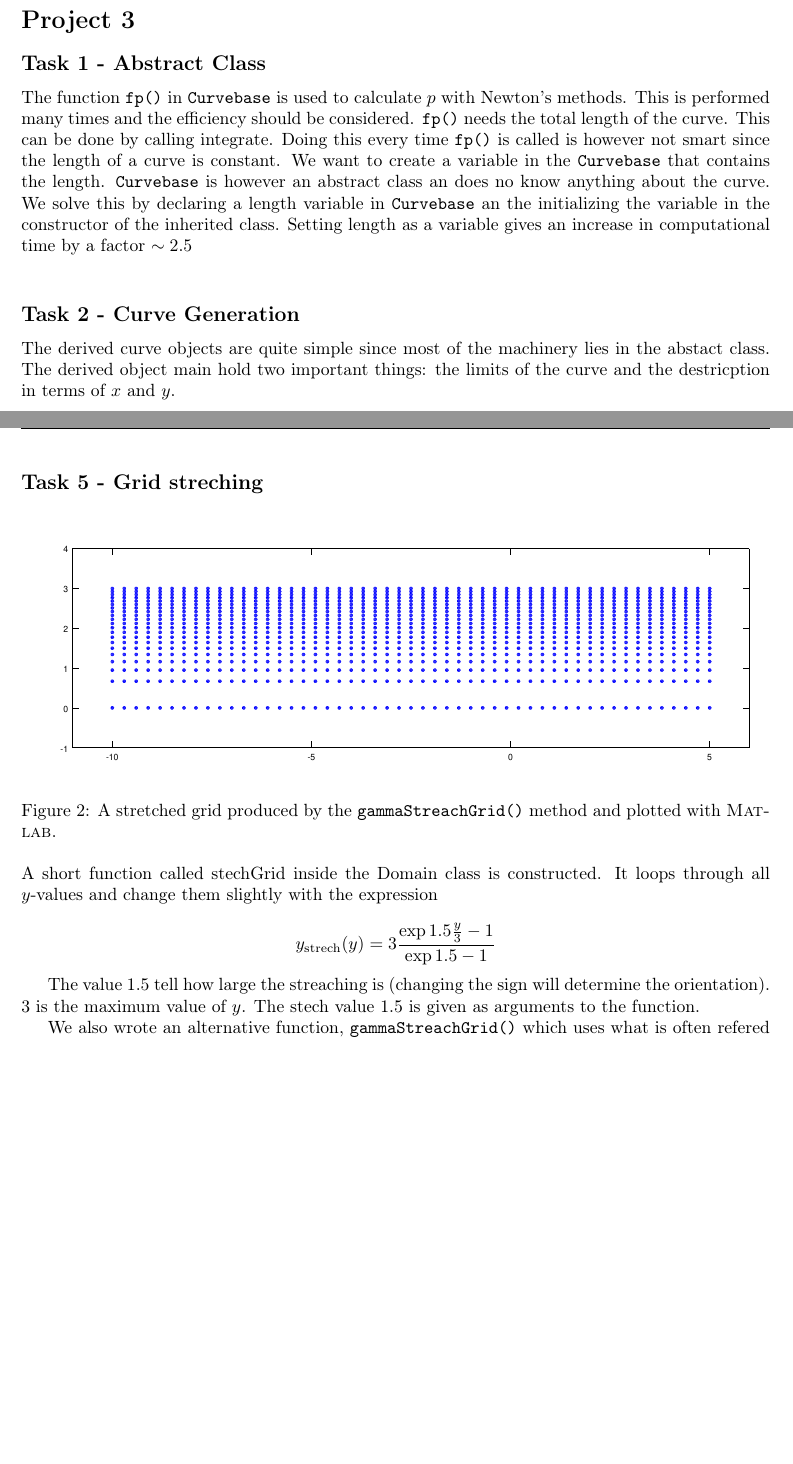
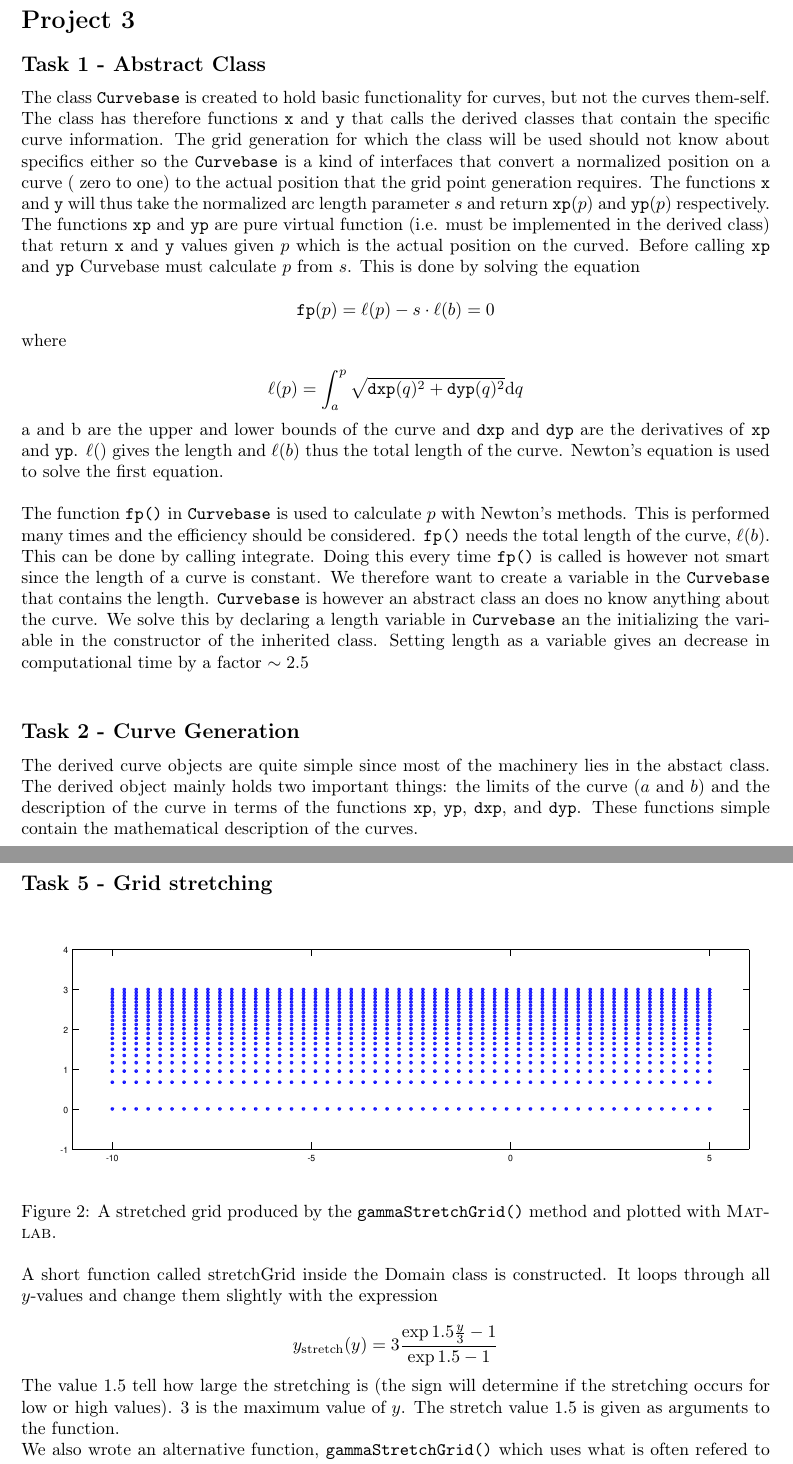
Before and after one commit to andreasakarlsson/cpp-sci-comp, a LaTeX document (project3/project3.tex): two parts of pages 1 and 3 of 3, joined at a grey line, cut so that both start at the same text, the shorter picture padded with empty space. Compiled offline with pdfLaTeX.

Commit message:
Added some more descriptive text

```diff
--- a/project3/project3.tex
+++ b/project3/project3.tex
@@ -15,6 +15,7 @@
 
 \usepackage{fancyhdr} % Custom headers and footers
 \pagestyle{fancyplain} % Makes all pages in the document conform to the custom headers and footers
+\setlength\parindent{0pt}
 \fancyhead[L]{SF3565, Project 3, November 2016}
 \fancyhead[R]{H{\"a}ggmark, Karlsson} % Empty left footer
 \fancyfoot[C]{Program construction in C++ for Scientific Computing} % Empty center footer
@@ -33,17 +34,27 @@
 \section*{Project 3}
 \subsection*{Task 1 - Abstract Class}
 
-The function \texttt{fp()} in \texttt{Curvebase} is used to calculate $p$ with Newton's methods. This is performed many times and the efficiency should be considered. \texttt{fp()} needs the total length of the curve. This can be done by calling integrate. Doing this every time \texttt{fp()} is called is however not smart since the length of a curve is constant. We want to create a variable in the \texttt{Curvebase} that contains the length. \texttt{Curvebase} is however an abstract class an does no know anything about the curve. We solve this by declaring a length variable in \texttt{Curvebase} an the initializing the variable in the constructor of the inherited class. Setting length as a variable gives an increase in computational time by a factor $\sim 2.5$\\
+The class \texttt{Curvebase} is created to hold basic functionality for curves, but not the curves them-self. The class has therefore functions \texttt{x} and \texttt{y} that calls the derived classes that contain the specific curve information. The grid generation for which the class will be used should not know about specifics either so the \texttt{Curvebase} is a kind of interfaces that convert a normalized position on a curve ( zero to one) to the actual position that the grid point generation requires. The functions \texttt{x} and \texttt{y} will thus take the normalized arc length parameter $s$ and return \texttt{xp}$(p)$ and \texttt{yp}$(p)$ respectively. The functions \texttt{xp} and \texttt{yp} are pure virtual function (i.e. must be implemented in the derived class) that return \texttt{x} and \texttt{y} values given $p$ which is the actual position on the curved. Before calling \texttt{xp} and \texttt{yp} Curvebase must calculate $p$ from $s$. This is done by solving the equation
+
+$$ \texttt{fp}(p) = \ell(p)- s\cdot  \ell(b) = 0 $$
+
+where
+
+$$ \ell (p) = \int_a^p \sqrt{\texttt{dxp}(q)^2+\texttt{dyp}(q)^2} \textrm{d}q $$
+
+a and b are the upper and lower bounds of the curve and \texttt{dxp} and \texttt{dyp} are the derivatives of \texttt{xp} and \texttt{yp}. $\ell ()$ gives the length and $\ell (b)$ thus the total length of the curve. Newton's equation is used to solve the first equation.\\
+
+The function \texttt{fp()} in \texttt{Curvebase} is used to calculate $p$ with Newton's methods. This is performed many times and the efficiency should be considered. \texttt{fp()} needs the total length of the curve, $\ell (b)$. This can be done by calling integrate. Doing this every time \texttt{fp()} is called is however not smart since the length of a curve is constant. We therefore want to create a variable in the \texttt{Curvebase} that contains the length. \texttt{Curvebase} is however an abstract class an does no know anything about the curve. We solve this by declaring a length variable in \texttt{Curvebase} an the initializing the variable in the constructor of the inherited class. Setting length as a variable gives an decrease in computational time by a factor $\sim 2.5$\\
 
 
 
 \subsection*{Task 2 - Curve Generation}
 
-The derived curve objects are quite simple since most of the machinery lies in the abstact class. The derived object main hold two important things: the limits of the curve and the destricption in terms of $x$ and $y$.
+The derived curve objects are quite simple since most of the machinery lies in the abstact class. The derived object mainly holds two important things: the limits of the curve ($a$ and $b$) and the description of the curve in terms of the functions \texttt{xp}, \texttt{yp}, \texttt{dxp}, and \texttt{dyp}. These functions simple contain the mathematical description of the curves.
 
 \subsection*{Task 3 - Domain Class}
 
-The most important part in terms of efficiency for this project is the nested loop that calculated gridspoints inside the \texttt{generate\_grid()} function. The expresstion used to calculate the $x$ coordinate (for $y$-term $x$ is simply exchanged for $y$) from the nommalized arc length parameter s is
+The most important part in terms of efficiency for this project is the nested loop that calculated gridspoints inside the \texttt{generate\_grid()} function. The expresstion used to calculate the $x$ coordinate (for $y$-term $x$ is simply exchanged for $y$) from the nommalized arc length parameter $s$ is
 
 \begin{align*}
 x[j+i*(m\_+1)]  &= \varphi_1(ih_1)\cdot \textrm{sides}[3]->x(jh_2) \\
@@ -82,24 +93,24 @@ the \textsc{Matlab} code below.
   \caption{Grid produced by the \texttt{generate\_grid()} method and plotted with \textsc{Matlab.}\label{fig:grid}}
 \end{figure}
 
-\subsection*{Task 5 - Grid streching}
+\subsection*{Task 5 - Grid stretching}
 
 
 \begin{figure}[H]
   \centering
   \includegraphics[width=\textwidth]{task5.pdf}
-  \caption{A stretched grid produced by the \texttt{gammaStreachGrid()} method and plotted with \textsc{Matlab.}\label{fig:stretched}}
+  \caption{A stretched grid produced by the \texttt{gammaStretchGrid()} method and plotted with \textsc{Matlab.}\label{fig:stretched}}
 \end{figure}
 
-A short function called stechGrid inside the Domain class is constructed. It loops through all $y$-values and change them slightly with the expression
+A short function called stretchGrid inside the Domain class is constructed. It loops through all $y$-values and change them slightly with the expression
 
-$$ y_\textrm{strech}(y) = 3 \frac{\exp{1.5\frac{y}{3}}-1}{\exp{1.5}-1}$$
+$$ y_\textrm{stretch}(y) = 3 \frac{\exp{1.5\frac{y}{3}}-1}{\exp{1.5}-1}$$
 
-The value 1.5 tell how large the streaching is (changing the sign will determine the orientation). 3 is the maximum value of $y$. The stech value 1.5 is given as arguments to the function.
+The value 1.5 tell how large the stretching is (the sign will determine if the stretching occurs for low or high values). 3 is the maximum value of $y$. The stretch value 1.5 is given as arguments to the function.
 
-We also wrote an alternative function, \texttt{gammaStreachGrid()} which uses what is often refered to as ``gamma correction''
+We also wrote an alternative function, \texttt{gammaStretchGrid()} which uses what is often refered to as ``gamma correction''
 
-$$ y_\textrm{strech}(y) =  \left ( \frac{y-mi}{mx-mi}\right )^\gamma \cdot (mx-mi) + mi$$
+$$ y_\textrm{stretch}(y) =  \left ( \frac{y-mi}{mx-mi}\right )^\gamma \cdot (mx-mi) + mi$$
 
 The input to this function is the gamma values, $\gamma$, the minimum $y$-value $mi$ and the maximum $y$-value $mx$.
 
```
Also changed, not shown: project3/project3.tex (2 more changed lines).
